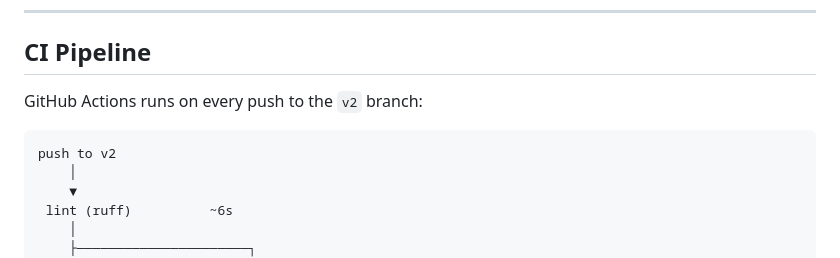
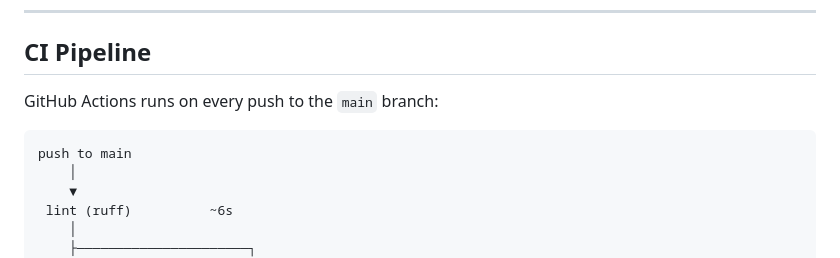
Before and after one commit to omsingh-19/CreditGuard, a Markdown page: README.md, the part around the change. Drawn GitHub-style.

````diff
--- a/README.md
+++ b/README.md
@@ -159,10 +159,10 @@ docker-compose exec api python -m Model.fraud_train
 
 ## CI Pipeline
 
-GitHub Actions runs on every push to the `v2` branch:
+GitHub Actions runs on every push to the `main` branch:
 
 ```
-push to v2
+push to main
     │
     ▼
  lint (ruff)          ~6s
````
